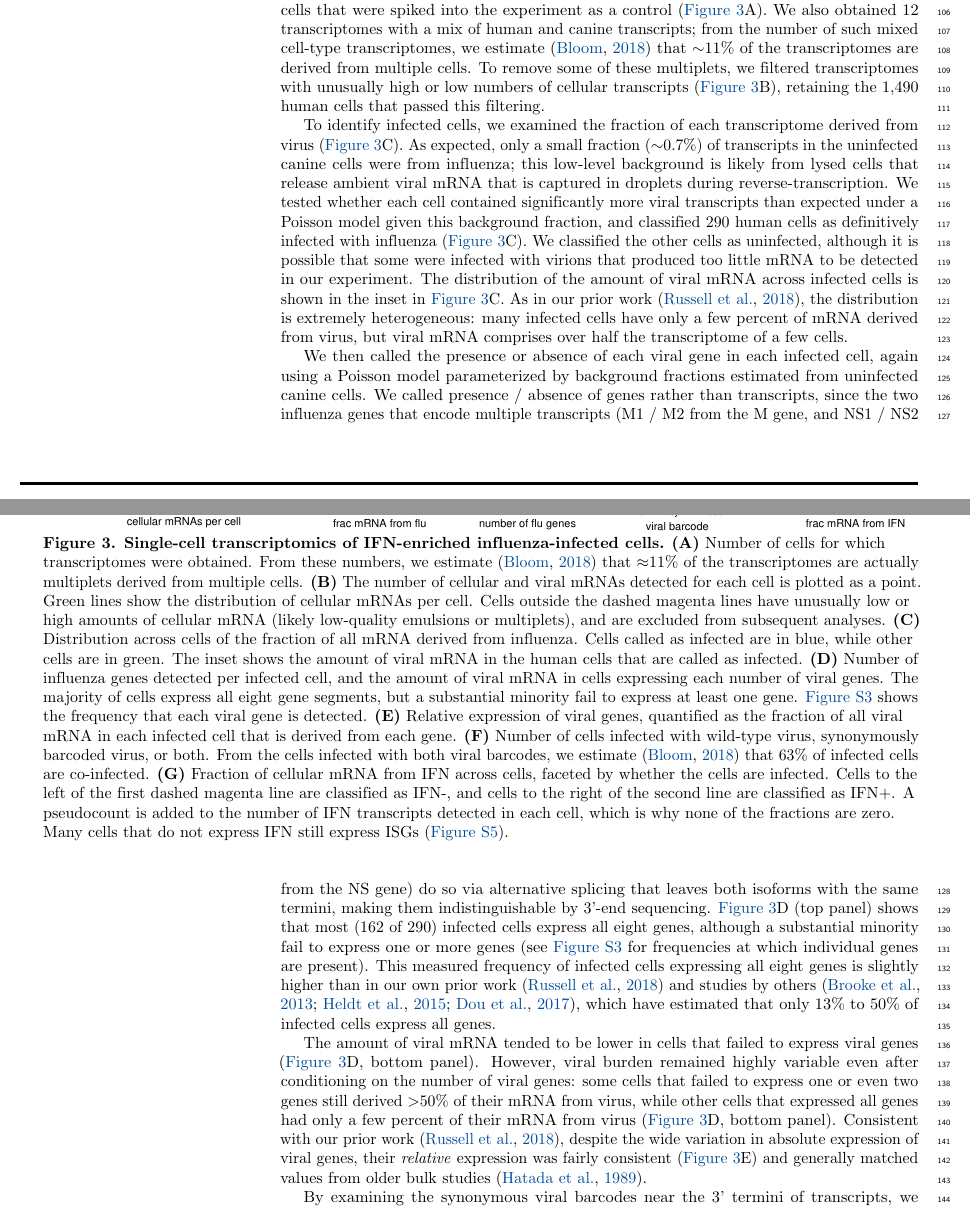
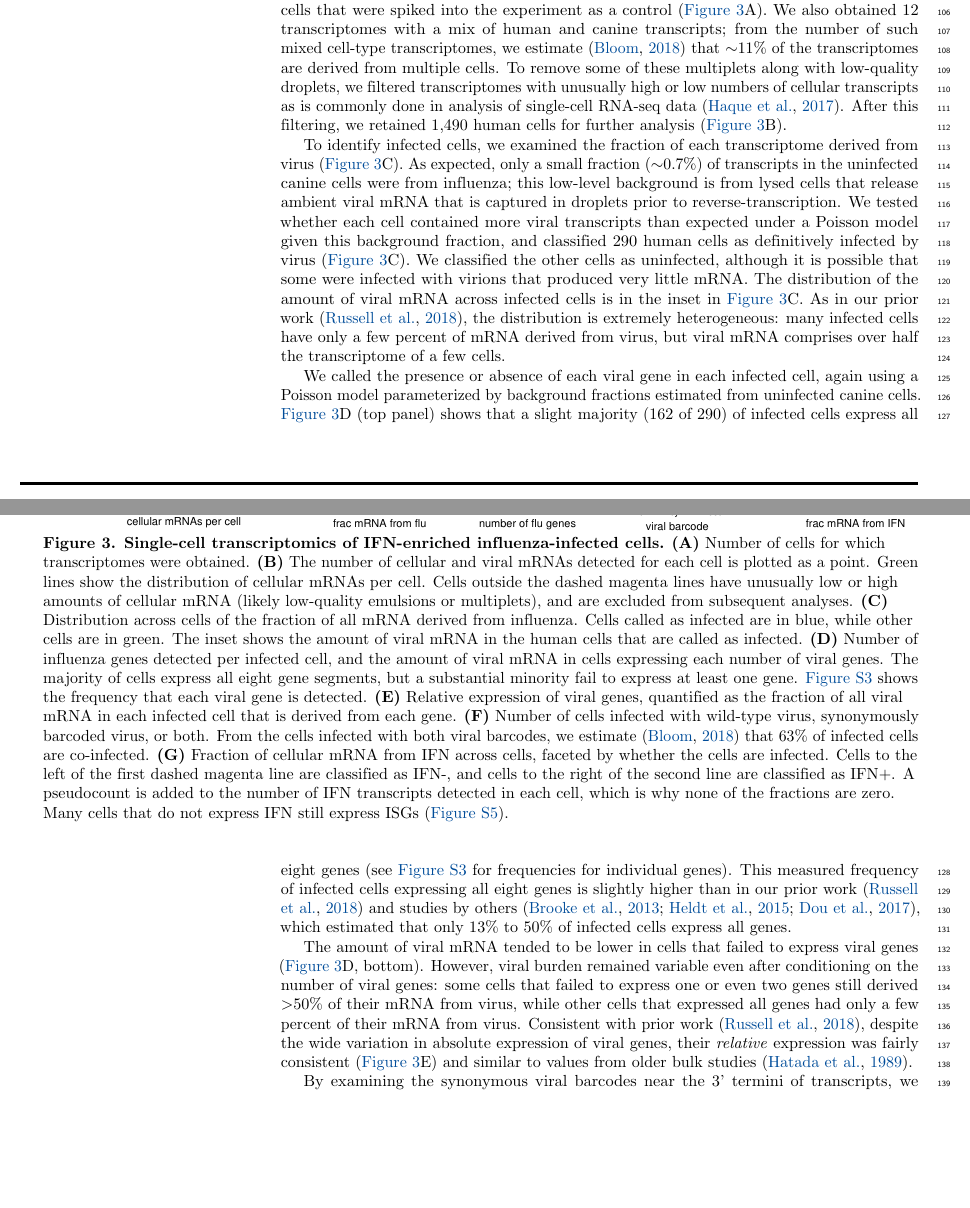
Before and after one commit to jbloomlab/IFNsorted_flu_single_cell, a LaTeX document (paper/paper.tex): two parts of pages 4 and 5 of 33 before the commit and two parts of pages 4 and 5 of 32 after it, joined at a grey line, cut so that both start at the same text, the shorter picture padded with empty space. Compiled offline with pdfLaTeX.

Commit message:
tweaks to transcriptomics section

```diff
--- a/paper/paper.tex
+++ b/paper/paper.tex
@@ -310,7 +310,7 @@ Combining this information with the 3'-end sequencing determines the entire tran
 {\bf Single-cell transcriptomics of IFN-enriched influenza-infected cells.}
 {\bf (A)}
 Number of cells for which transcriptomes were obtained.
-From these numbers, we estimate~\citep{bloom2018estimating} that $\approx$11\% of the transcriptomes are actually multiplets derived from multiple cells.
+%From these numbers, we estimate~\citep{bloom2018estimating} that $\approx$11\% of the transcriptomes are actually multiplets derived from multiple cells.
 {\bf (B)} The number of cellular and viral mRNAs detected for each cell is plotted as a point.
 Green lines show the distribution of cellular mRNAs per cell.
 Cells outside the dashed magenta lines have unusually low or high amounts of cellular mRNA (likely low-quality emulsions or multiplets), and are excluded from subsequent analyses.
@@ -336,23 +336,24 @@ Many cells that do not express IFN still express ISGs (\SUPPFIG{ISG}).
 
 We obtained transcriptomes for 1,614 human (A549) cells, and 50 of the uninfected canine cells that were spiked into the experiment as a control (\FIG{transcriptomics}A).
 We also obtained 12 transcriptomes with a mix of human and canine transcripts; from the number of such mixed cell-type transcriptomes, we estimate~\citep{bloom2018estimating} that $\sim$11\% of the transcriptomes are derived from multiple cells.
-To remove some of these multiplets, we filtered transcriptomes with unusually high or low numbers of cellular transcripts (\FIG{transcriptomics}B), retaining the 1,490 human cells that passed this filtering.
+To remove some of these multiplets along with low-quality droplets, we filtered transcriptomes with unusually high or low numbers of cellular transcripts as is commonly done in analysis of single-cell RNA-seq data~\citep{haque2017practical}.
+After this filtering, we retained 1,490 human cells for further analysis (\FIG{transcriptomics}B).
 
 To identify infected cells, we examined the fraction of each transcriptome derived from virus (\FIG{transcriptomics}C).
-As expected, only a small fraction ($\sim$0.7\%) of transcripts in the uninfected canine cells were from influenza; this low-level background is likely from lysed cells that release ambient viral mRNA that is captured in droplets during reverse-transcription.
-We tested whether each cell contained significantly more viral transcripts than expected under a Poisson model given this background fraction, and classified 290 human cells as definitively infected with influenza (\FIG{transcriptomics}C).
-We classified the other cells as uninfected, although it is possible that some were infected with virions that produced too little mRNA to be detected in our experiment.
-The distribution of the amount of viral mRNA across infected cells is shown in the inset in \FIG{transcriptomics}C.
+As expected, only a small fraction ($\sim$0.7\%) of transcripts in the uninfected canine cells were from influenza; this low-level background is from lysed cells that release ambient viral mRNA that is captured in droplets prior to reverse-transcription.
+We tested whether each cell contained more viral transcripts than expected under a Poisson model given this background fraction, and classified 290 human cells as definitively infected by virus (\FIG{transcriptomics}C).
+We classified the other cells as uninfected, although it is possible that some were infected with virions that produced very little mRNA.
+The distribution of the amount of viral mRNA across infected cells is in the inset in \FIG{transcriptomics}C.
 As in our prior work~\citep{russell2018extreme}, the distribution is extremely heterogeneous: many infected cells have only a few percent of mRNA derived from virus, but viral mRNA comprises over half the transcriptome of a few cells.
 
-We then called the presence or absence of each viral gene in each infected cell, again using a Poisson model parameterized by background fractions estimated from uninfected canine cells.
-We called presence / absence of genes rather than transcripts, since the two influenza genes that encode multiple transcripts (M1 / M2 from the M gene, and NS1 / NS2 from the NS gene) do so via alternative splicing that leaves both isoforms with the same termini, making them indistinguishable by 3'-end sequencing.
-\FIG{transcriptomics}D (top panel) shows that most (162 of 290) infected cells express all eight genes, although a substantial minority fail to express one or more genes (see \SUPPFIG{frac_has_gene} for frequencies at which individual genes are present).
-This measured frequency of infected cells expressing all eight genes is slightly higher than in our own prior work~\citep{russell2018extreme} and studies by others~\citep{brooke2013most, heldt2015single, dou2017analysis}, which have estimated that only 13\% to 50\% of infected cells express all genes.
+We called the presence or absence of each viral gene in each infected cell, again using a Poisson model parameterized by background fractions estimated from uninfected canine cells.
+%We called presence / absence of genes rather than transcripts, since the two influenza genes that encode multiple transcripts (M1 / M2 from the M gene, and NS1 / NS2 from the NS gene) do so via alternative splicing that leaves both isoforms with the same termini, making them indistinguishable by 3'-end sequencing.
+\FIG{transcriptomics}D (top panel) shows that a slight majority (162 of 290) of infected cells express all eight genes (see \SUPPFIG{frac_has_gene} for frequencies for individual genes).
+This measured frequency of infected cells expressing all eight genes is slightly higher than in our prior work~\citep{russell2018extreme} and studies by others~\citep{brooke2013most, heldt2015single, dou2017analysis}, which estimated that only 13\% to 50\% of infected cells express all genes.
 
-The amount of viral mRNA tended to be lower in cells that failed to express viral genes (\FIG{transcriptomics}D, bottom panel).
-However, viral burden remained highly variable even after conditioning on the number of viral genes: some cells that failed to express one or even two genes still derived $>$50\% of their mRNA from virus, while other cells that expressed all genes had only a few percent of their mRNA from virus (\FIG{transcriptomics}D, bottom panel).
-Consistent with our prior work~\citep{russell2018extreme}, despite the wide variation in absolute expression of viral genes, their \emph{relative} expression was fairly consistent (\FIG{transcriptomics}E) and generally matched values from older bulk studies~\citep{hatada1989control}.
+The amount of viral mRNA tended to be lower in cells that failed to express viral genes (\FIG{transcriptomics}D, bottom).
+However, viral burden remained variable even after conditioning on the number of viral genes: some cells that failed to express one or even two genes still derived $>$50\% of their mRNA from virus, while other cells that expressed all genes had only a few percent of their mRNA from virus.
+Consistent with prior work~\citep{russell2018extreme}, despite the wide variation in absolute expression of viral genes, their \emph{relative} expression was fairly consistent (\FIG{transcriptomics}E) and similar to values from older bulk studies~\citep{hatada1989control}.
 
 By examining the synonymous viral barcodes near the 3' termini of transcripts, we determined that 38\% of cells were co-infected with wild-type and synonymously barcoded virions (\FIG{transcriptomics}F; cells called as co-infected if a binomial test rejected null hypothesis that $\ge$95\% of viral mRNA is from one viral barcode variant).
 From \FIG{transcriptomics}F, we estimate~\citep{bloom2018estimating} that 63\% of infected cells are co-infected, implying that 25\% are co-infected with two virions with the same viral barcode (such co-infections cannot be identified from transcriptomic data).
```
Also changed, not shown: paper/references.bib (+13 -0 lines), paper/paper.tex (8 more changed lines).
